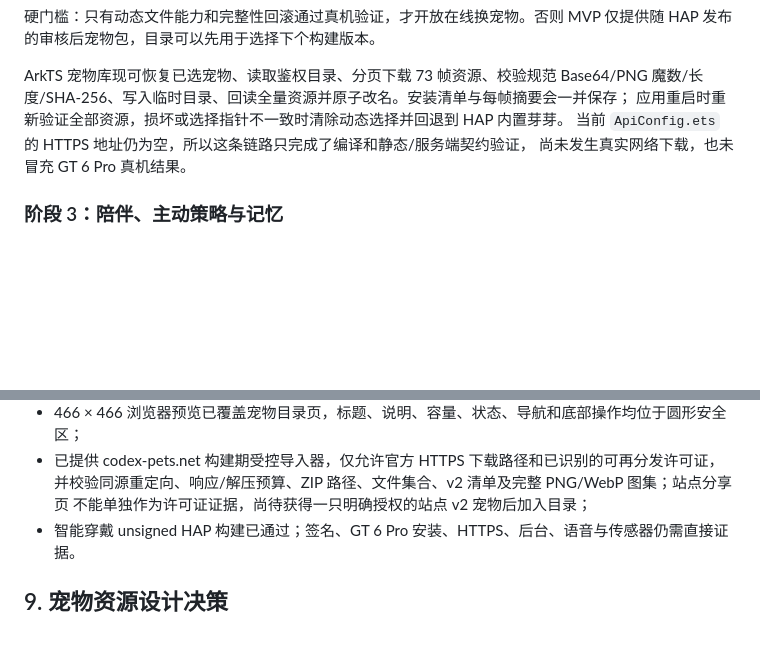
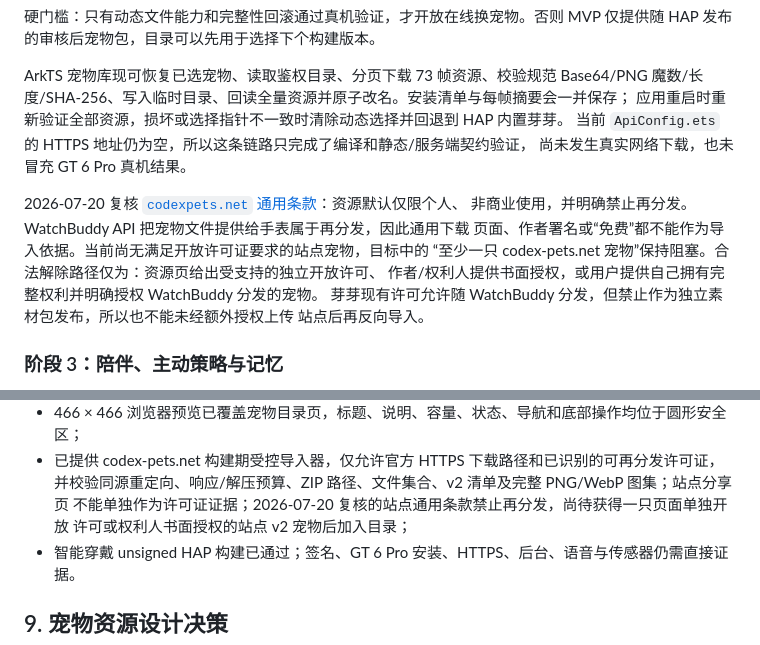
Before and after one commit to 1122414/WatchBuddy, a Markdown page: docs/2026-07-17_mvp-execution.md, 2 parts joined by grey strips. GitHub-like rendering; blank space fills up the shorter version.

Commit message:
记录站点宠物授权阻塞

```diff
--- a/docs/2026-07-17_mvp-execution.md
+++ b/docs/2026-07-17_mvp-execution.md
@@ -185,6 +185,14 @@ ArkTS 宠物库现可恢复已选宠物、读取鉴权目录、分页下载 73
 当前 `ApiConfig.ets` 的 HTTPS 地址仍为空，所以这条链路只完成了编译和静态/服务端契约验证，
 尚未发生真实网络下载，也未冒充 GT 6 Pro 真机结果。
 
+2026-07-20 复核 [`codexpets.net` 通用条款](https://codexpets.net/terms)：资源默认仅限个人、
+非商业使用，并明确禁止再分发。WatchBuddy API 把宠物文件提供给手表属于再分发，因此通用下载
+页面、作者署名或“免费”都不能作为导入依据。当前尚无满足开放许可证要求的站点宠物，目标中的
+“至少一只 codex-pets.net 宠物”保持阻塞。合法解除路径仅为：资源页给出受支持的独立开放许可、
+作者/权利人提供书面授权，或用户提供自己拥有完整权利并明确授权 WatchBuddy 分发的宠物。
+芽芽现有许可允许随 WatchBuddy 分发，但禁止作为独立素材包发布，所以也不能未经额外授权上传
+站点后再反向导入。
+
 ### 阶段 3：陪伴、主动策略与记忆
 
 - [x] 七种角色状态均由服务端状态或本地时间规则驱动；
@@ -316,7 +324,8 @@ ArkTS 宠物库现可恢复已选宠物、读取鉴权目录、分页下载 73
 - 466 × 466 浏览器预览已覆盖宠物目录页，标题、说明、容量、状态、导航和底部操作均位于圆形安全区；
 - 已提供 codex-pets.net 构建期受控导入器，仅允许官方 HTTPS 下载路径和已识别的可再分发许可证，
   并校验同源重定向、响应/解压预算、ZIP 路径、文件集合、v2 清单及完整 PNG/WebP 图集；站点分享页
-  不能单独作为许可证证据，尚待获得一只明确授权的站点 v2 宠物后加入目录；
+  不能单独作为许可证证据；2026-07-20 复核的站点通用条款禁止再分发，尚待获得一只页面单独开放
+  许可或权利人书面授权的站点 v2 宠物后加入目录；
 - 智能穿戴 unsigned HAP 构建已通过；签名、GT 6 Pro 安装、HTTPS、后台、语音与传感器仍需直接证据。
 
 ## 9. 宠物资源设计决策
```
Also changed, not shown: README.md (+4 -0 lines).
